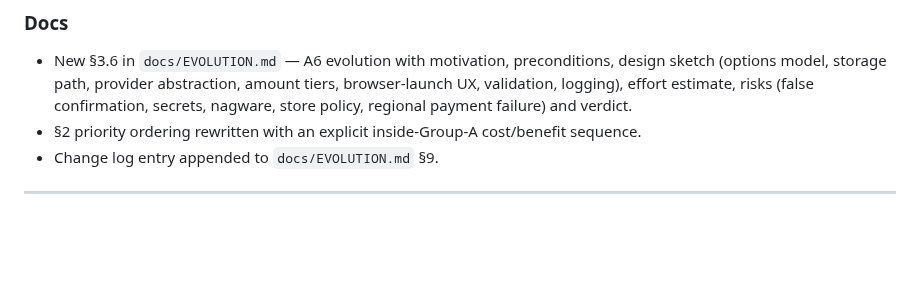
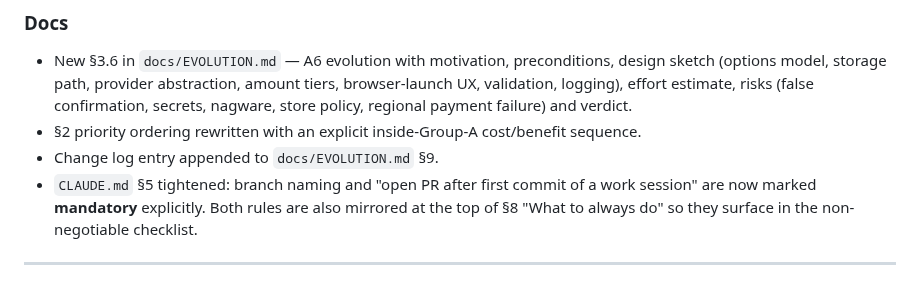
Before and after one commit to vger70/MedReminder, a Markdown page: CHANGE_LOG.md, the part around the change. Rendered like a GitHub page; blank space fills up the shorter version.

```diff
--- a/CHANGE_LOG.md
+++ b/CHANGE_LOG.md
@@ -63,6 +63,11 @@ PR #34.
 - §2 priority ordering rewritten with an explicit
   inside-Group-A cost/benefit sequence.
 - Change log entry appended to `docs/EVOLUTION.md` §9.
+- `CLAUDE.md` §5 tightened: branch naming and "open PR after
+  first commit of a work session" are now marked **mandatory**
+  explicitly. Both rules are also mirrored at the top of §8
+  "What to always do" so they surface in the non-negotiable
+  checklist.
 
 ---
 
```
Also changed, not shown: CLAUDE.md (+19 -5 lines).
